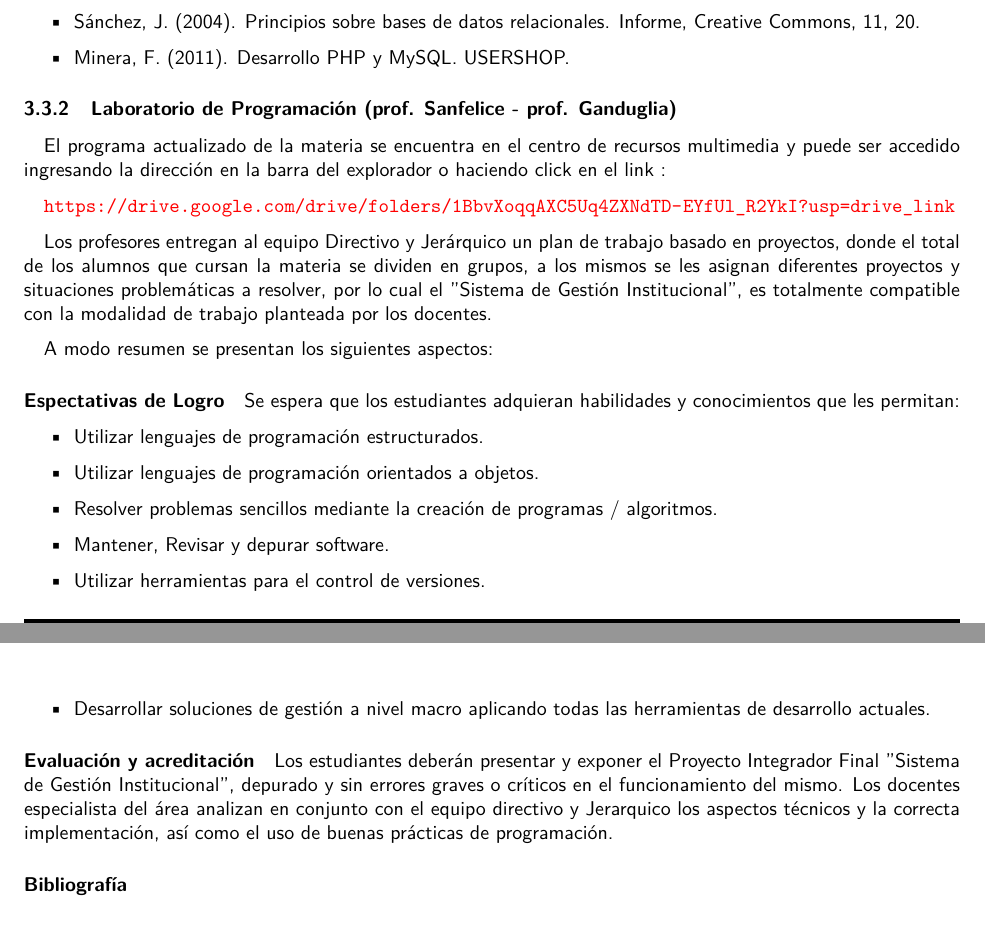
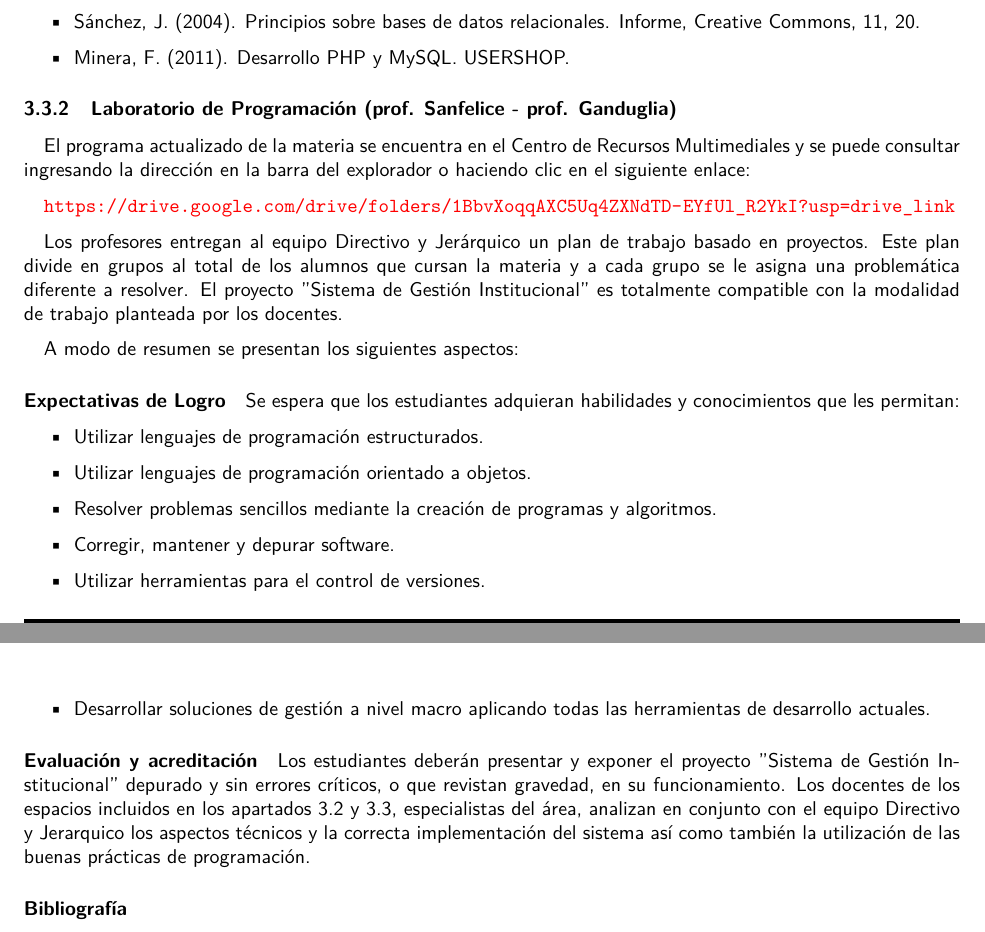
Before and after one commit to lemosluthier/Proyecto-EDMAGE, a LaTeX document (EDMAGE2024.tex, which reads LDP.tex): two parts of pages 6 and 7 of 12, joined at a grey line, cut so that both start at the same text. Compiled offline with pdfLaTeX.

Commit message:
Update LDP.tex

```diff
--- a/LDP.tex
+++ b/LDP.tex
@@ -1,30 +1,27 @@
 \subsubsection{Laboratorio de Programación (prof. Sanfelice - prof. Ganduglia)}
 
-El programa actualizado de la materia se encuentra en el centro de recursos multimedia y puede ser accedido ingresando la dirección en la barra del explorador o haciendo click en el link :
-
+El programa actualizado de la materia se encuentra en el Centro de Recursos Multimediales y se puede consultar ingresando la dirección en la barra del explorador o haciendo clic en el siguiente enlace:
 
 \url{https://drive.google.com/drive/folders/1BbvXoqqAXC5Uq4ZXNdTD-EYfUl_R2YkI?usp=drive_link}
 
+Los profesores entregan al equipo Directivo y Jerárquico un plan de trabajo basado en proyectos. Este plan divide en grupos al total de los alumnos que cursan la materia y a cada grupo se le asigna una problemática diferente a resolver. El proyecto "Sistema de Gestión Institucional" es totalmente compatible con la modalidad de trabajo planteada por los docentes.
 
-
-Los profesores entregan al equipo Directivo y Jerárquico un plan de trabajo basado en proyectos, donde el total de los alumnos que cursan la materia se dividen en grupos, a los mismos se les asignan diferentes proyectos y situaciones problemáticas a resolver, por lo cual el "Sistema de Gestión Institucional", es totalmente compatible con la modalidad de trabajo planteada por los docentes.
-
-A modo resumen se presentan los siguientes aspectos:
-\paragraph{Espectativas de Logro}
+A modo de resumen se presentan los siguientes aspectos:
+\paragraph{Expectativas de Logro}
 Se espera que los estudiantes adquieran habilidades y conocimientos que les permitan:
 
 \begin{itemize}
     \item Utilizar lenguajes de programación estructurados.
-    \item Utilizar lenguajes de programación orientados a objetos.
-    \item Resolver problemas sencillos mediante la creación de programas / algoritmos.
-    \item Mantener, Revisar y depurar software.
+    \item Utilizar lenguajes de programación orientado a objetos.
+    \item Resolver problemas sencillos mediante la creación de programas y algoritmos.
+    \item Corregir, mantener y depurar software.
     \item Utilizar herramientas para el control de versiones.
     \item Desarrollar soluciones de gestión a nivel macro aplicando todas las herramientas de desarrollo actuales.
 \end{itemize}
 
 \paragraph{Evaluación y acreditación}
 
-Los estudiantes deberán presentar y exponer el Proyecto Integrador Final "Sistema de Gestión Institucional", depurado y sin errores graves o críticos en el funcionamiento del mismo. Los docentes especialista del área analizan en conjunto con el equipo directivo y Jerarquico los aspectos técnicos y la correcta implementación, así como el uso de buenas prácticas de programación.
+Los estudiantes deberán presentar y exponer el proyecto "Sistema de Gestión Institucional" depurado y sin errores críticos, o que revistan gravedad, en su funcionamiento. Los docentes de los espacios incluidos en los apartados 3.2 y 3.3, especialistas del área, analizan en conjunto con el equipo Directivo y Jerarquico los aspectos técnicos y la correcta implementación del sistema así como también la utilización de las buenas prácticas de programación.
 
 \paragraph{Bibliografía}
 \begin{itemize}
```
